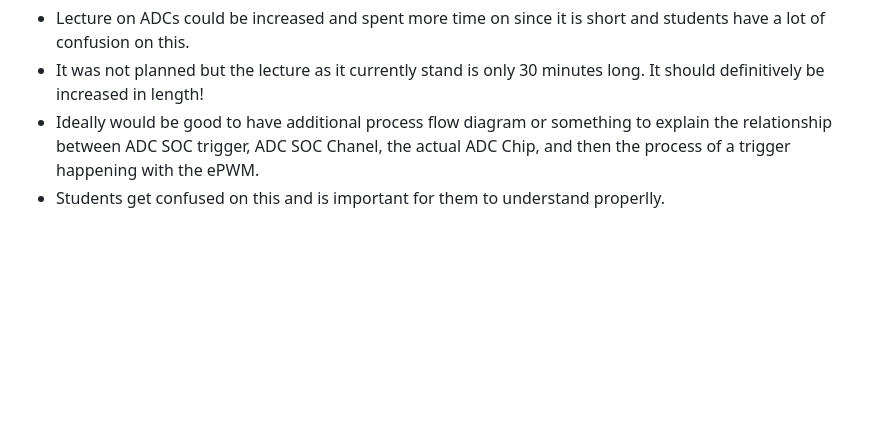
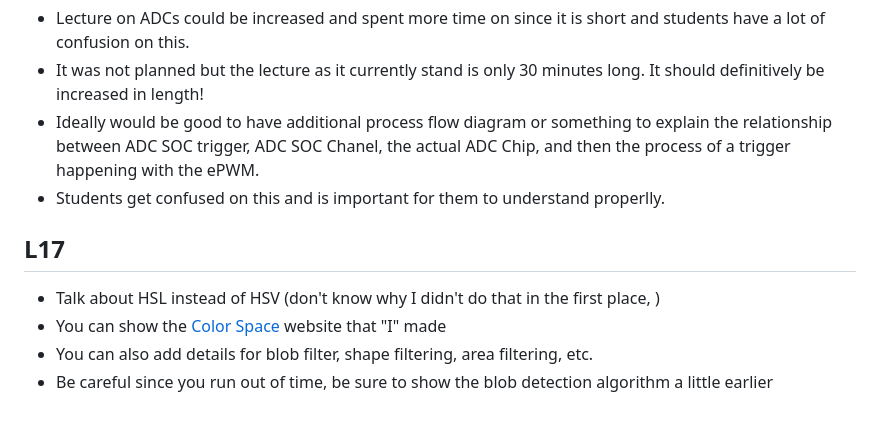
Before and after one commit to Marius-Juston/SE-423---Class-Material, a Markdown page: README.md, the part around the change. GitHub-like rendering; blank space fills up the shorter version.

Commit message:
aditional notes to professors

```diff
--- a/README.md
+++ b/README.md
@@ -57,3 +57,11 @@ Useful regex for improve the LaTeX documents
 - It was not planned but the lecture as it currently stand is only 30 minutes long. It should definitively be increased in length!
 - Ideally would be good to have additional process flow diagram or something to explain the relationship between ADC SOC trigger, ADC SOC Chanel, the actual ADC Chip, and then the process of a trigger happening with the ePWM.
 - Students get confused on this and is important for them to understand properlly.
+
+
+## L17
+
+- Talk about HSL instead of HSV (don't know why I didn't do that in the first place, )
+- You can show the [Color Space](https://marius-juston.github.io/SE-423---Class-Material/color_spaces.html) website that "I" made
+- You can also add details for blob filter, shape filtering, area filtering, etc.
+- Be careful since you run out of time, be sure to show the blob detection algorithm a little earlier
```
